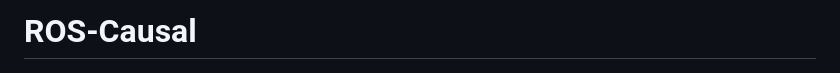
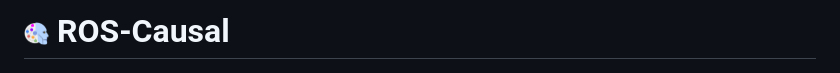
Before and after one commit to lcastri/roscausal, a Markdown page: README.md, the part around the change. GitHub-like rendering; pictures changed too: images/roscausal.png (added).

Commit message:
logo in readme

```diff
--- a/README.md
+++ b/README.md
@@ -1,4 +1,4 @@
-# ROS-Causal
+# <img src="https://github.com/lcastri/roscausal/blob/main/images/roscausal.png" width="25"> ROS-Causal
 ![](https://github.com/lcastri/roscausal/blob/main/images/intro.png "ROS-Causal")
 
 A ROS-Based Causal Analysis Framework for Human-Robot-Interaction Applications. The library facilitates onboard data collection and causal discovery in human-robot spatial interactions. Due to its modular design, it allows the integration of new causal discovery methods and functionalities. The framework has been incorporated into a Docker container named [ROS-Causal_HRISim](https://github.com/lcastri/ROS-Causal_HRISim). ROS-Causal_HRISim represents a Gazebo-based simulator for HRI scenarios involving a TIAGo robot and multiple pedestrians.
```
